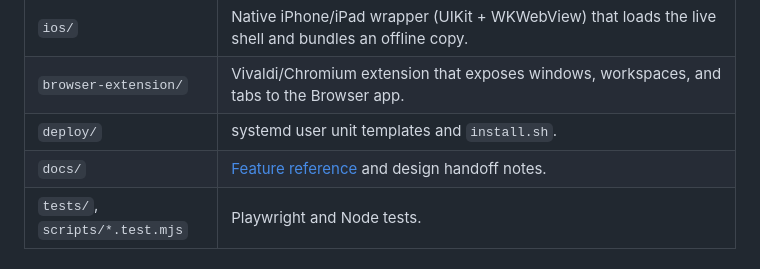
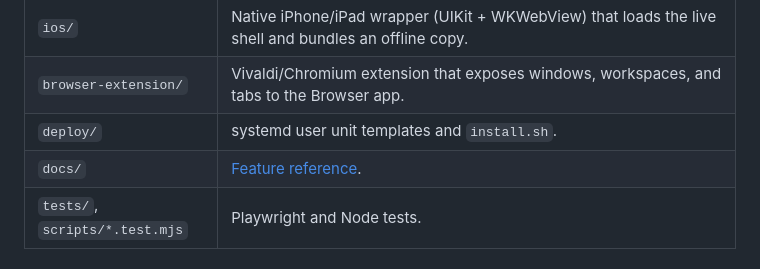
Before and after one commit to gigq/OmarchyRemote, a Markdown page: README.md, the part around the change. Drawn GitHub-style.

Commit message:
Remove the private validation log and design handoff notes
ios/VALIDATION.md recorded one host's setup and docs/handoff/ held audits
for a design tool round-trip. Neither describes the project as it is now.

Co-Authored-By: Claude Fable 5.1 <noreply@anthropic.com>
Claude-Session: https://claude.ai/code/session_01S3xVRecDms2pP3Ps2dhYcC

```diff
--- a/README.md
+++ b/README.md
@@ -15,7 +15,7 @@ Everything runs on the host you already own. There is no cloud relay: a Rust bac
 | `ios/`                         | Native iPhone/iPad wrapper (UIKit + WKWebView) that loads the live shell and bundles an offline copy.                                                                                                     |
 | `browser-extension/`           | Vivaldi/Chromium extension that exposes windows, workspaces, and tabs to the Browser app.                                                                                                                 |
 | `deploy/`                      | systemd user unit templates and `install.sh`.                                                                                                                                                             |
-| `docs/`                        | [Feature reference](docs/features.md) and design handoff notes.                                                                                                                                           |
+| `docs/`                        | [Feature reference](docs/features.md).                                                                                                                                                                    |
 | `tests/`, `scripts/*.test.mjs` | Playwright and Node tests.                                                                                                                                                                                |
 
 ## Requirements
```
